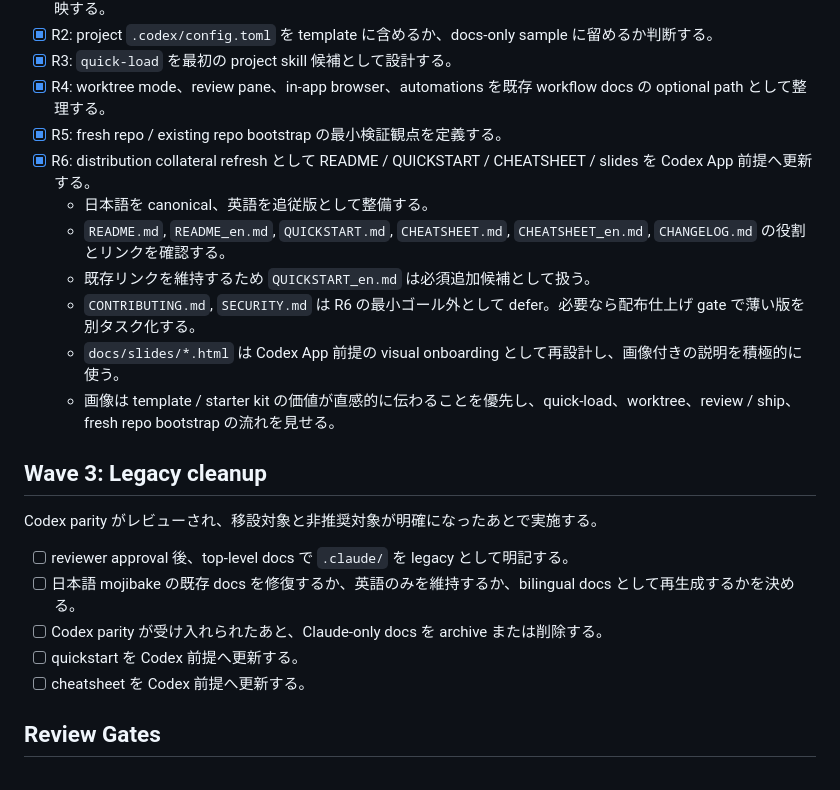
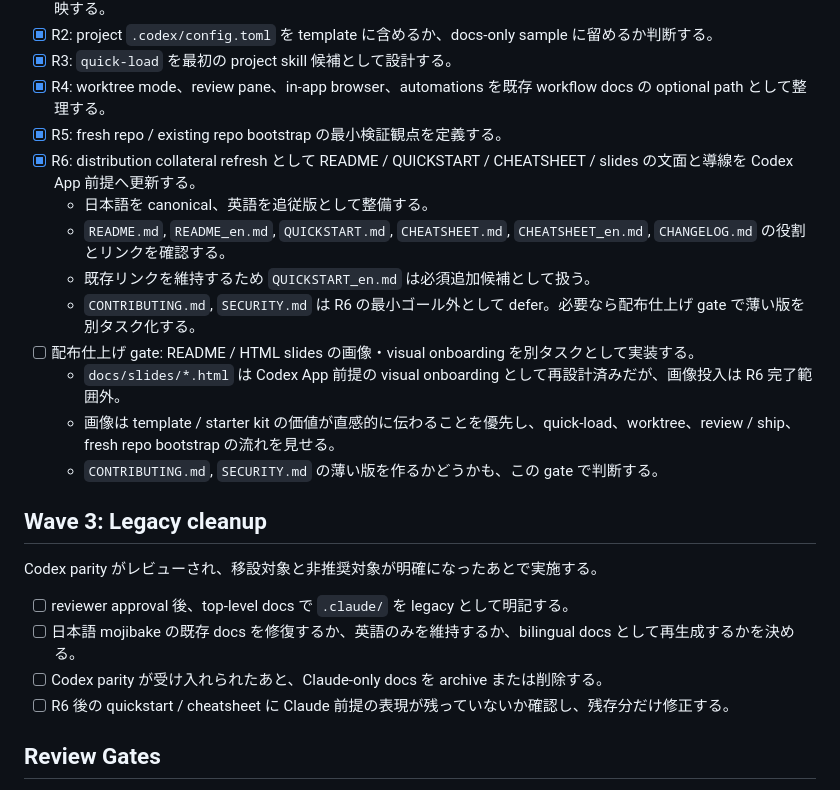
Before and after one commit to sougetuOte/codex-of-LAM, a Markdown page: docs/tasks/codex-lam-replacement-tasks.md, the part around the change. GitHub-like rendering.

```diff
--- a/docs/tasks/codex-lam-replacement-tasks.md
+++ b/docs/tasks/codex-lam-replacement-tasks.md
@@ -113,13 +113,15 @@ Codex App の新機能を前提に、template / bootstrap / skill-plugin の配
 - [x] R3: `quick-load` を最初の project skill 候補として設計する。
 - [x] R4: worktree mode、review pane、in-app browser、automations を既存 workflow docs の optional path として整理する。
 - [x] R5: fresh repo / existing repo bootstrap の最小検証観点を定義する。
-- [x] R6: distribution collateral refresh として README / QUICKSTART / CHEATSHEET / slides を Codex App 前提へ更新する。
+- [x] R6: distribution collateral refresh として README / QUICKSTART / CHEATSHEET / slides の文面と導線を Codex App 前提へ更新する。
   - 日本語を canonical、英語を追従版として整備する。
   - `README.md`, `README_en.md`, `QUICKSTART.md`, `CHEATSHEET.md`, `CHEATSHEET_en.md`, `CHANGELOG.md` の役割とリンクを確認する。
   - 既存リンクを維持するため `QUICKSTART_en.md` は必須追加候補として扱う。
   - `CONTRIBUTING.md`, `SECURITY.md` は R6 の最小ゴール外として defer。必要なら配布仕上げ gate で薄い版を別タスク化する。
-  - `docs/slides/*.html` は Codex App 前提の visual onboarding として再設計し、画像付きの説明を積極的に使う。
+- [ ] 配布仕上げ gate: README / HTML slides の画像・visual onboarding を別タスクとして実装する。
+  - `docs/slides/*.html` は Codex App 前提の visual onboarding として再設計済みだが、画像投入は R6 完了範囲外。
   - 画像は template / starter kit の価値が直感的に伝わることを優先し、quick-load、worktree、review / ship、fresh repo bootstrap の流れを見せる。
+  - `CONTRIBUTING.md`, `SECURITY.md` の薄い版を作るかどうかも、この gate で判断する。
 
 ## Wave 3: Legacy cleanup
 
@@ -128,8 +130,7 @@ Codex parity がレビューされ、移設対象と非推奨対象が明確に
 - [ ] reviewer approval 後、top-level docs で `.claude/` を legacy として明記する。
 - [ ] 日本語 mojibake の既存 docs を修復するか、英語のみを維持するか、bilingual docs として再生成するかを決める。
 - [ ] Codex parity が受け入れられたあと、Claude-only docs を archive または削除する。
-- [ ] quickstart を Codex 前提へ更新する。
-- [ ] cheatsheet を Codex 前提へ更新する。
+- [ ] R6 後の quickstart / cheatsheet に Claude 前提の表現が残っていないか確認し、残存分だけ修正する。
 
 ## Review Gates
 
```
Also changed, not shown: docs/design/codex-lam-replacement-design.md (+3 -1 lines), docs/internal/10_DISTRIBUTION_MODEL.md (+1 -1 lines).
